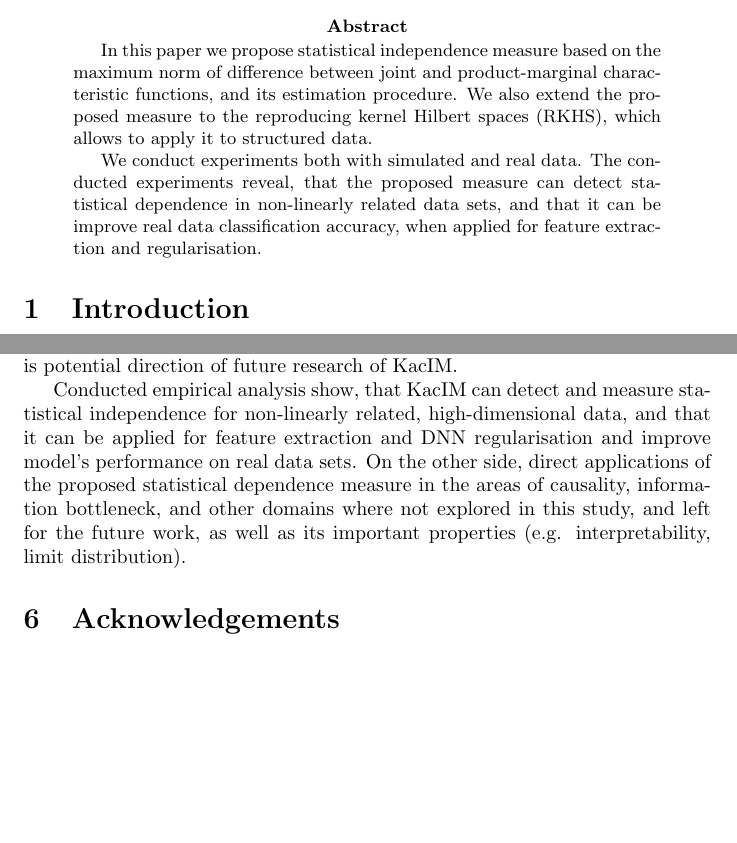
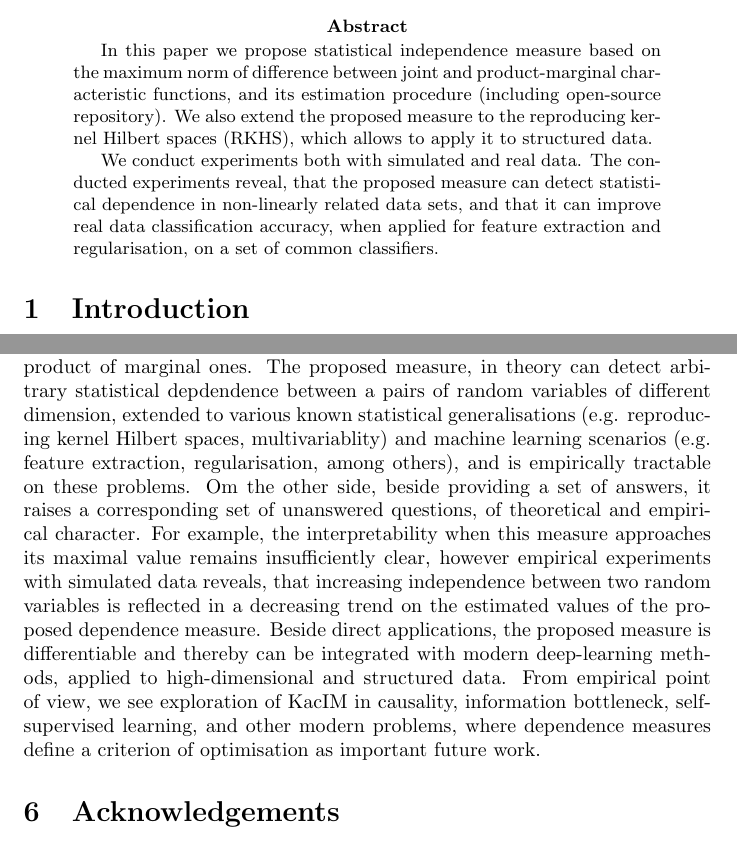
Before and after one commit to povidanius/kac_independence_measure, a LaTeX paper (art/main.tex): two parts of pages 1 and 7 of 8, joined at a grey line, cut so that both start at the same text, the shorter picture padded with empty space. Compiled offline with pdfLaTeX.

Commit message:
Article concludtion updated.

```diff
--- a/art/main.tex
+++ b/art/main.tex
@@ -11,6 +11,8 @@
 \usepackage{amsthm}
 \usepackage{subfig}
 \usepackage{textcomp}
+\usepackage{comment}
+
 
 %\usepackage{prletters}
 
@@ -28,9 +30,9 @@
 %
 
 \begin{abstract}
-    In this paper we propose statistical independence measure based on the maximum norm of difference between joint and product-marginal characteristic functions, and its estimation procedure. We also extend the proposed measure to the reproducing kernel Hilbert spaces (RKHS), which allows to apply it to structured data.
+    In this paper we propose statistical independence measure based on the maximum norm of difference between joint and product-marginal characteristic functions, and its estimation procedure (including open-source repository). We also extend the proposed measure to the reproducing kernel Hilbert spaces (RKHS), which allows to apply it to structured data.
 
-    We conduct experiments both with simulated and real data. The conducted experiments reveal, that the proposed measure can detect statistical dependence in non-linearly related data sets, and that it can be improve real data classification accuracy, when applied for feature extraction and regularisation.
+    We conduct experiments both with simulated and real data. The conducted experiments reveal, that the proposed measure can detect statistical dependence in non-linearly related data sets, and that it can improve real data classification accuracy, when applied for feature extraction and regularisation, on a set of common classifiers.
 
 \end{abstract}
 
@@ -251 +253,6 @@ Cost(\theta) = CE(f(x|\theta),y) + \beta \kappa(\phi(x|\theta),y),
 
+\label{section:conclusion}
+In this article we propose statistical dependence measure, KacIM, which relies on the $L^{\infty}$ norm of the difference between joint characteristic function and the product of marginal ones. The proposed measure, in theory can detect arbitrary statistical depdendence between a pairs of random variables of different dimension, extended to various known statistical generalisations (e.g. reproducing kernel Hilbert spaces, multivariablity) and machine learning scenarios (e.g. feature extraction, regularisation, among others), and is empirically tractable on these problems. Om the other side, beside providing a set of answers, it raises a corresponding set of unanswered questions, of theoretical and empirical character. For example, the interpretability when this measure approaches its maximal value remains insufficiently clear, however empirical experiments with simulated data reveals, that increasing independence between two random variables is reflected in a decreasing trend on the estimated values of the proposed dependence measure. Beside direct applications, the proposed measure is differentiable and thereby can be integrated with modern deep-learning methods, applied to high-dimensional and structured data. From empirical point of view, we see exploration of KacIM in causality, information bottleneck, self-supervised learning, and other modern problems, where dependence measures define a criterion of optimisation as important future work.
+
+\begin{comment}
+....
@@ -254,7 +259,10 @@ In this article we propose statistical dependence measure, KacIM, which relies o
 
 Although we formulated and analysed KacIM for bivariate vectorial case, similarly it can be generalised for multivariate case. In addition, since characteristic functions are defined for matrices, graphs, and other objects \cite{?}, the proposed dependence measure can be extended to those objects as well, which is potential direction of future research of KacIM.
 
+
+
 Conducted empirical analysis show, that KacIM can detect and measure statistical independence for non-linearly related, high-dimensional data, and that it can be applied for feature extraction and DNN regularisation and improve model's performance on real data sets. On the other side, direct applications of the proposed statistical dependence measure in the areas of causality, information bottleneck, and other domains where not explored in this study, and left for the future work, as well as its  important properties (e.g. interpretability, limit distribution).
+\end{comment}
 
 \section{Acknowledgements}
 
```
Also changed, not shown: art/main.bbl, art/main.pdf, art/main.tex (4 more changed lines), 5 other files.
